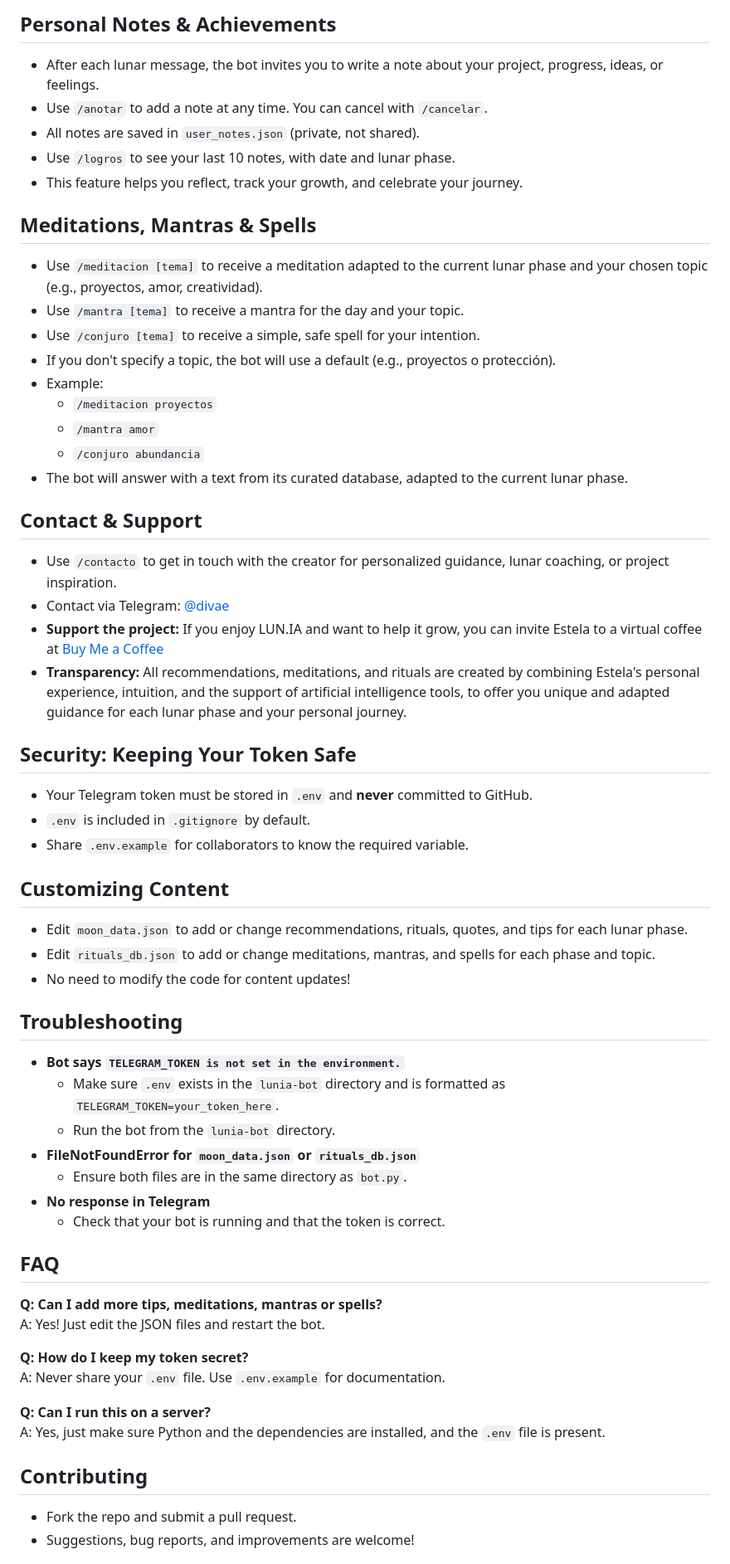
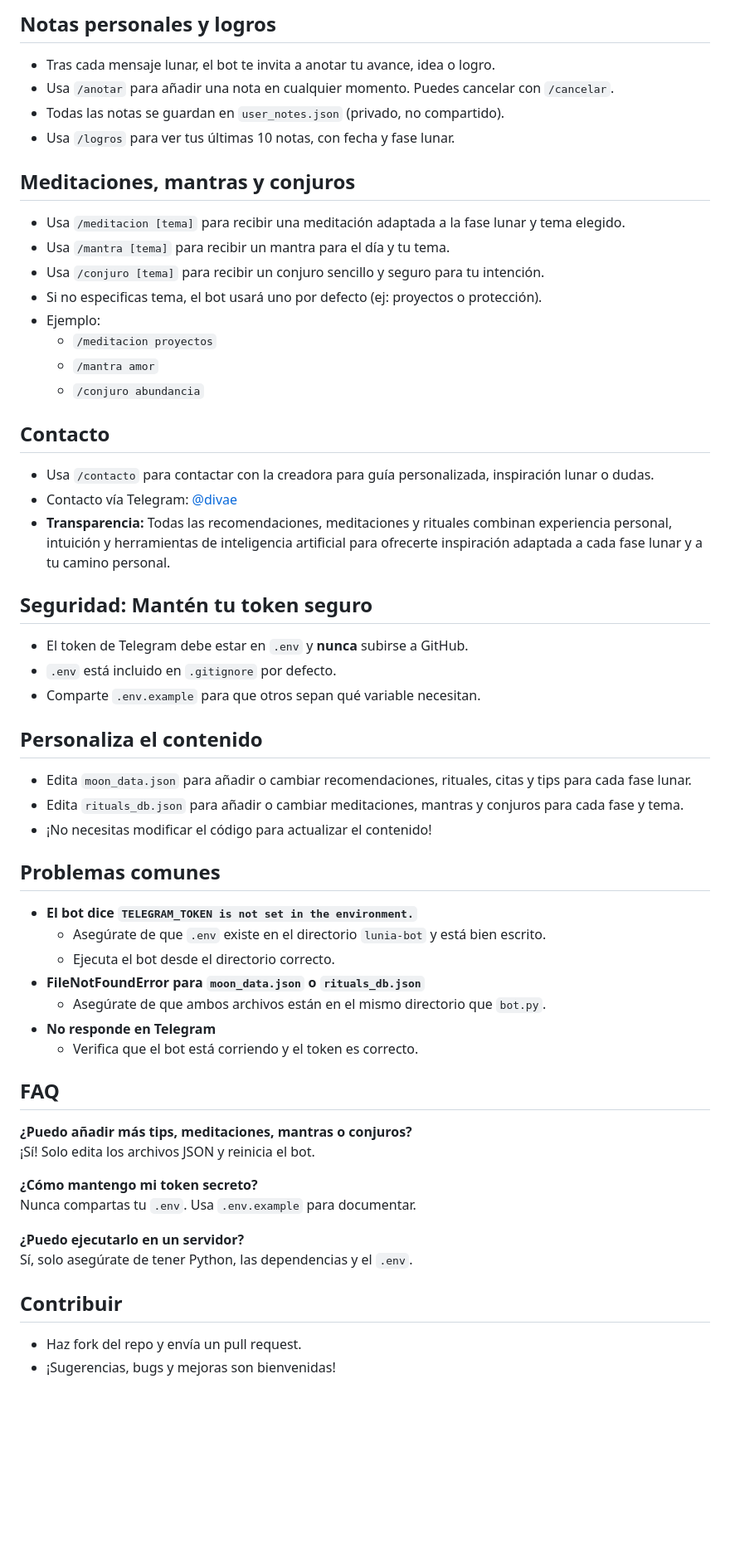
Before and after one commit to divae/lun_ia, a Markdown page: lunia-bot/README.md, the part around one of its changes. Shown at 83% size. GitHub-like rendering; blank space fills up the shorter version.

Commit message:
Update README: Spanish commands, remove Buy Me a Coffee, and document keyboard buttons for main commands

````diff
--- a/lunia-bot/README.md
+++ b/lunia-bot/README.md
@@ -60,59 +71,56 @@ lunia-bot/
 ```
 
-## Personal Notes & Achievements
-- After each lunar message, the bot invites you to write a note about your project, progress, ideas, or feelings.
-- Use `/anotar` to add a note at any time. You can cancel with `/cancelar`.
-- All notes are saved in `user_notes.json` (private, not shared).
-- Use `/logros` to see your last 10 notes, with date and lunar phase.
-- This feature helps you reflect, track your growth, and celebrate your journey.
+## Notas personales y logros
+- Tras cada mensaje lunar, el bot te invita a anotar tu avance, idea o logro.
+- Usa `/anotar` para añadir una nota en cualquier momento. Puedes cancelar con `/cancelar`.
+- Todas las notas se guardan en `user_notes.json` (privado, no compartido).
+- Usa `/logros` para ver tus últimas 10 notas, con fecha y fase lunar.
 
-## Meditations, Mantras & Spells
-- Use `/meditacion [tema]` to receive a meditation adapted to the current lunar phase and your chosen topic (e.g., proyectos, amor, creatividad).
-- Use `/mantra [tema]` to receive a mantra for the day and your topic.
-- Use `/conjuro [tema]` to receive a simple, safe spell for your intention.
-- If you don't specify a topic, the bot will use a default (e.g., proyectos o protección).
-- Example:
+## Meditaciones, mantras y conjuros
+- Usa `/meditacion [tema]` para recibir una meditación adaptada a la fase lunar y tema elegido.
+- Usa `/mantra [tema]` para recibir un mantra para el día y tu tema.
+- Usa `/conjuro [tema]` para recibir un conjuro sencillo y seguro para tu intención.
+- Si no especificas tema, el bot usará uno por defecto (ej: proyectos o protección).
+- Ejemplo:
   - `/meditacion proyectos`
   - `/mantra amor`
   - `/conjuro abundancia`
-- The bot will answer with a text from its curated database, adapted to the current lunar phase.
 
-## Contact & Support
-- Use `/contacto` to get in touch with the creator for personalized guidance, lunar coaching, or project inspiration.
-- Contact via Telegram: [@divae](https://t.me/divae)
-- **Support the project:** If you enjoy LUN.IA and want to help it grow, you can invite Estela to a virtual coffee at [Buy Me a Coffee](https://buymeacoffee.com/estela)
-- **Transparency:** All recommendations, meditations, and rituals are created by combining Estela's personal experience, intuition, and the support of artificial intelligence tools, to offer you unique and adapted guidance for each lunar phase and your personal journey.
+## Contacto
+- Usa `/contacto` para contactar con la creadora para guía personalizada, inspiración lunar o dudas.
+- Contacto vía Telegram: [@divae](https://t.me/divae)
+- **Transparencia:** Todas las recomendaciones, meditaciones y rituales combinan experiencia personal, intuición y herramientas de inteligencia artificial para ofrecerte inspiración adaptada a cada fase lunar y a tu camino personal.
 
-## Security: Keeping Your Token Safe
-- Your Telegram token must be stored in `.env` and **never** committed to GitHub.
-- `.env` is included in `.gitignore` by default.
-- Share `.env.example` for collaborators to know the required variable.
+## Seguridad: Mantén tu token seguro
+- El token de Telegram debe estar en `.env` y **nunca** subirse a GitHub.
+- `.env` está incluido en `.gitignore` por defecto.
+- Comparte `.env.example` para que otros sepan qué variable necesitan.
 
-## Customizing Content
-- Edit `moon_data.json` to add or change recommendations, rituals, quotes, and tips for each lunar phase.
-- Edit `rituals_db.json` to add or change meditations, mantras, and spells for each phase and topic.
-- No need to modify the code for content updates!
+## Personaliza el contenido
+- Edita `moon_data.json` para añadir o cambiar recomendaciones, rituales, citas y tips para cada fase lunar.
+- Edita `rituals_db.json` para añadir o cambiar meditaciones, mantras y conjuros para cada fase y tema.
+- ¡No necesitas modificar el código para actualizar el contenido!
 
-## Troubleshooting
-- **Bot says `TELEGRAM_TOKEN is not set in the environment.`**
-  - Make sure `.env` exists in the `lunia-bot` directory and is formatted as `TELEGRAM_TOKEN=your_token_here`.
-  - Run the bot from the `lunia-bot` directory.
-- **FileNotFoundError for `moon_data.json` or `rituals_db.json`**
-  - Ensure both files are in the same directory as `bot.py`.
-- **No response in Telegram**
-  - Check that your bot is running and that the token is correct.
+## Problemas comunes
+- **El bot dice `TELEGRAM_TOKEN is not set in the environment.`**
+  - Asegúrate de que `.env` existe en el directorio `lunia-bot` y está bien escrito.
+  - Ejecuta el bot desde el directorio correcto.
+- **FileNotFoundError para `moon_data.json` o `rituals_db.json`**
+  - Asegúrate de que ambos archivos están en el mismo directorio que `bot.py`.
+- **No responde en Telegram**
+  - Verifica que el bot está corriendo y el token es correcto.
 
 ## FAQ
-**Q: Can I add more tips, meditations, mantras or spells?**
-A: Yes! Just edit the JSON files and restart the bot.
+**¿Puedo añadir más tips, meditaciones, mantras o conjuros?**
+¡Sí! Solo edita los archivos JSON y reinicia el bot.
 
-**Q: How do I keep my token secret?**
-A: Never share your `.env` file. Use `.env.example` for documentation.
+**¿Cómo mantengo mi token secreto?**
+Nunca compartas tu `.env`. Usa `.env.example` para documentar.
 
-**Q: Can I run this on a server?**
-A: Yes, just make sure Python and the dependencies are installed, and the `.env` file is present.
+**¿Puedo ejecutarlo en un servidor?**
+Sí, solo asegúrate de tener Python, las dependencias y el `.env`.
 
-## Contributing
-- Fork the repo and submit a pull request.
-- Suggestions, bug reports, and improvements are welcome!
+## Contribuir
+- Haz fork del repo y envía un pull request.
+- ¡Sugerencias, bugs y mejoras son bienvenidas!
 
````
Also changed, not shown: other parts of lunia-bot/README.md (+46 -35 lines).
